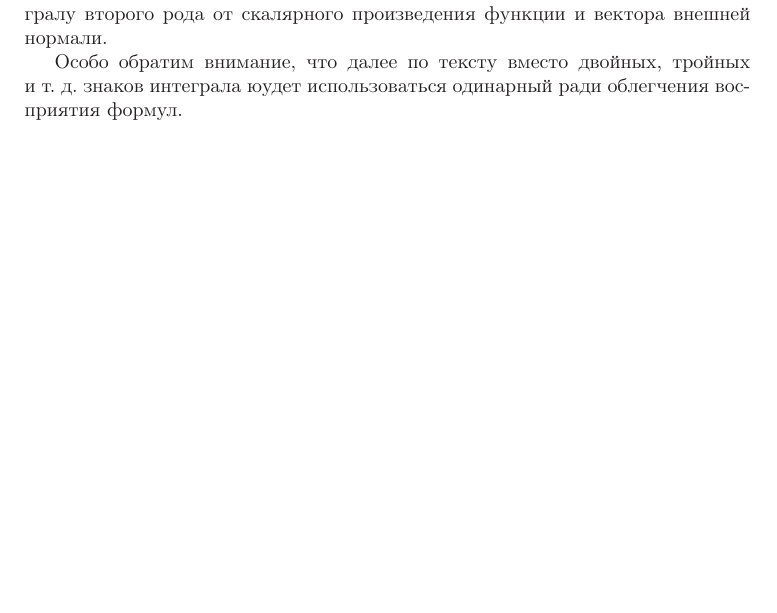
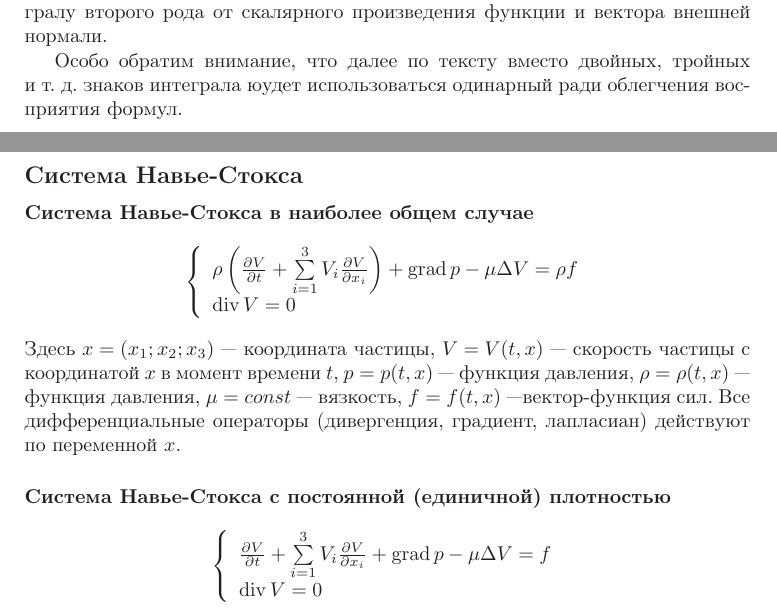
Before and after one commit to nickkolok/mmpp-met, a LaTeX book (mmpp-met.tex, which reads reminder-sns.tex): part of page 1 of 3 before the commit and two parts of pages 1 and 2 of 5 after it, the two joined at a grey line, cut so that both start at the same text, the shorter picture padded with empty space. Compiled offline with LaTeX, dvips and Ghostscript.

Commit message:
СНС в памятке

```diff
--- a/mmpp-met.tex
+++ b/mmpp-met.tex
@@ -4,9 +4,12 @@
 \input{lib/macro}
 
 \section*{Это важно помнить!}
+
 \subsection*{Из математического анализа}
+\input{matan-reminder}
 
-\input{matan-reminder}
+\subsection*{Система Навье-Стокса}
+\input{reminder-sns}
 
 \newpage
 \section*{Программа курса}
--- /dev/null
+++ b/reminder-sns.tex
@@ -0,0 +1,33 @@
+\paragraph{Система Навье-Стокса в наиболее общем случае}
+$$
+	\left\{
+		\begin{array}{l}
+		\rho\left(
+			\frac{\partial V}{\partial t}+\sum\limits_{i=1}^{3}V_i\frac{\partial V}{\partial x_i}
+		\right) + \grad p - \mu \Delta V = \rho f
+		\\
+		\diver V = 0
+		\end{array}
+	\right.
+$$
+Здесь
+$x = (x_1; x_2; x_3)$ --- координата частицы,
+$V = V(t,x)$ --- скорость частицы с координатой $x$ в момент времени $t$,
+$p = p(t,x)$ --- функция давления,
+$\rho = \rho(t,x)$ --- функция давления,
+$\mu = const$ --- вязкость,
+$f = f(t,x)$ ---вектор-функция сил.
+Все дифференциальные операторы (дивергенция, градиент, лапласиан)
+действуют по переменной $x$.
+
+\paragraph{Система Навье-Стокса c постоянной (единичной) плотностью}
+$$
+	\left\{
+		\begin{array}{l}
+		\frac{\partial V}{\partial t}+\sum\limits_{i=1}^{3}V_i\frac{\partial V}{\partial x_i}
+		+ \grad p - \mu \Delta V = f
+		\\
+		\diver V = 0
+		\end{array}
+	\right.
+$$
```
